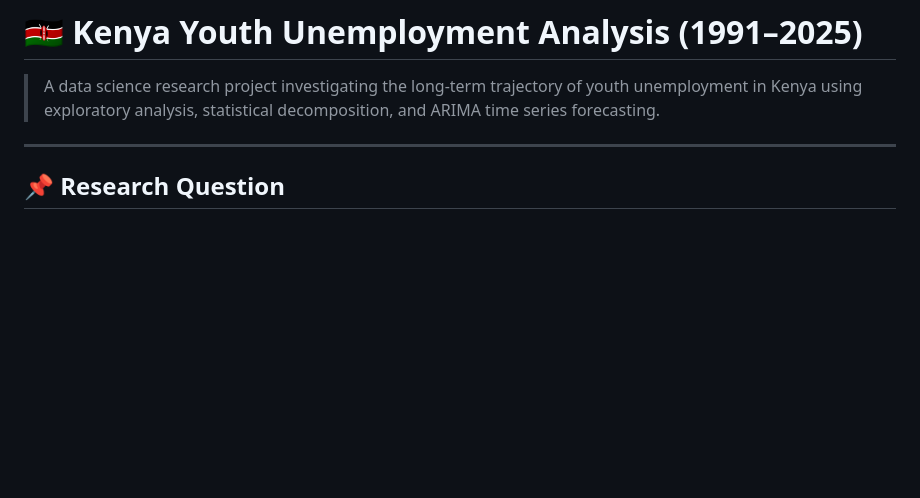
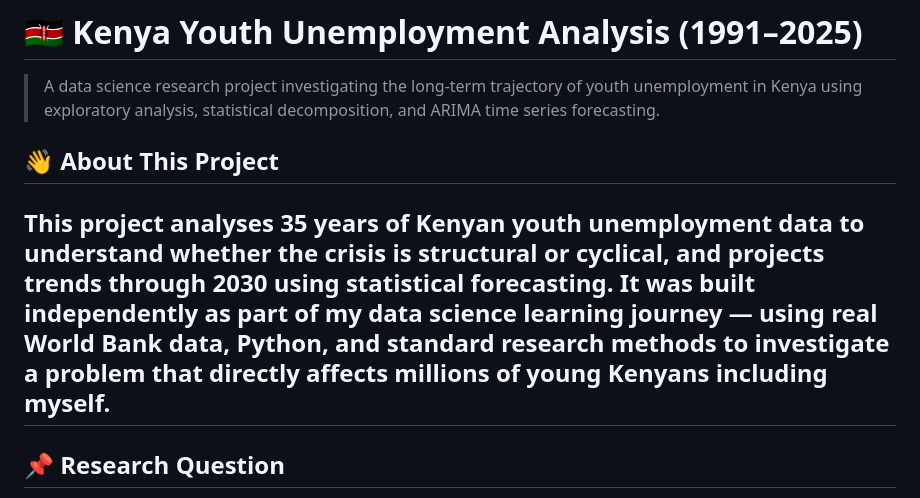
Before and after one commit to abdifatah-ds/kenya-youth-unemployment-analysis, a Markdown page: README.md, the part around the change. Drawn GitHub-style; blank space fills up the shorter version.

```diff
--- a/README.md
+++ b/README.md
@@ -1,6 +1,14 @@
 # 🇰🇪 Kenya Youth Unemployment Analysis (1991–2025)
 > A data science research project investigating the long-term trajectory of youth unemployment in Kenya using exploratory analysis, statistical decomposition, and ARIMA time series forecasting.
 
+## 👋 About This Project
+This project analyses 35 years of Kenyan youth unemployment data to
+understand whether the crisis is structural or cyclical, and projects
+trends through 2030 using statistical forecasting. It was built
+independently as part of my data science learning journey — using
+real World Bank data, Python, and standard research methods to
+investigate a problem that directly affects millions of young Kenyans
+including myself.
 ---
 
 ## 📌 Research Question
```
